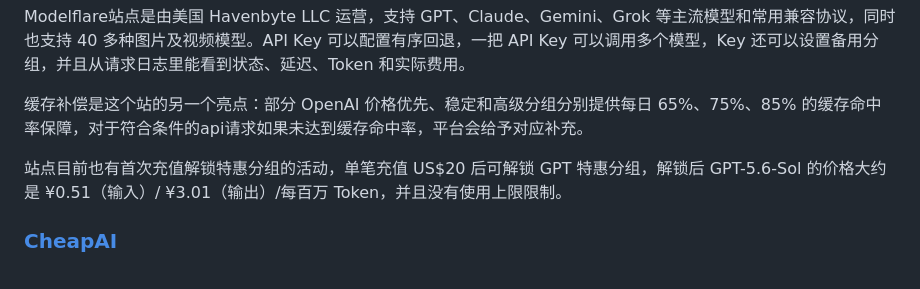
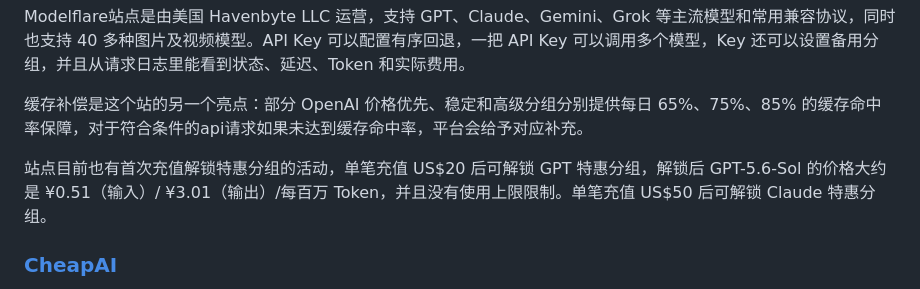
Before and after one commit to Folkbench/folkbench, a Markdown page: README.md, the part around the change. Drawn GitHub-style.

Commit message:
补充 Modelflare 的 Claude 特惠分组说明
产品变化：
- 中文 README 的 Modelflare 介绍补充：单笔充值 US$50 后可解锁 Claude 特惠分组。

核心实现：
- 只改 README.md 的充值活动段落。英文 README 已有对应说明，未改。

迁移与兼容：
- 无数据库迁移，无页面结构变化。

运维影响：
- 不部署、不改主站。推送后 GitHub README 才会更新。

验证：
- git diff --check 通过。未运行博客构建。

```diff
--- a/README.md
+++ b/README.md
@@ -34,7 +34,7 @@ Modelflare站点是由美国 Havenbyte LLC 运营，支持 GPT、Claude、Gemini
 
 缓存补偿是这个站的另一个亮点：部分 OpenAI 价格优先、稳定和高级分组分别提供每日 65%、75%、85% 的缓存命中率保障，对于符合条件的api请求如果未达到缓存命中率，平台会给予对应补充。
 
-站点目前也有首次充值解锁特惠分组的活动，单笔充值 US$20 后可解锁 GPT 特惠分组，解锁后 GPT-5.6-Sol 的价格大约是 ¥0.51（输入）/ ¥3.01（输出）/每百万 Token，并且没有使用上限限制。
+站点目前也有首次充值解锁特惠分组的活动，单笔充值 US$20 后可解锁 GPT 特惠分组，解锁后 GPT-5.6-Sol 的价格大约是 ¥0.51（输入）/ ¥3.01（输出）/每百万 Token，并且没有使用上限限制。单笔充值 US$50 后可解锁 Claude 特惠分组。
 
 <h3><a href="https://folkbench.com/services/cheapai" target="_blank" rel="noopener noreferrer">CheapAI</a></h3>
 
```
